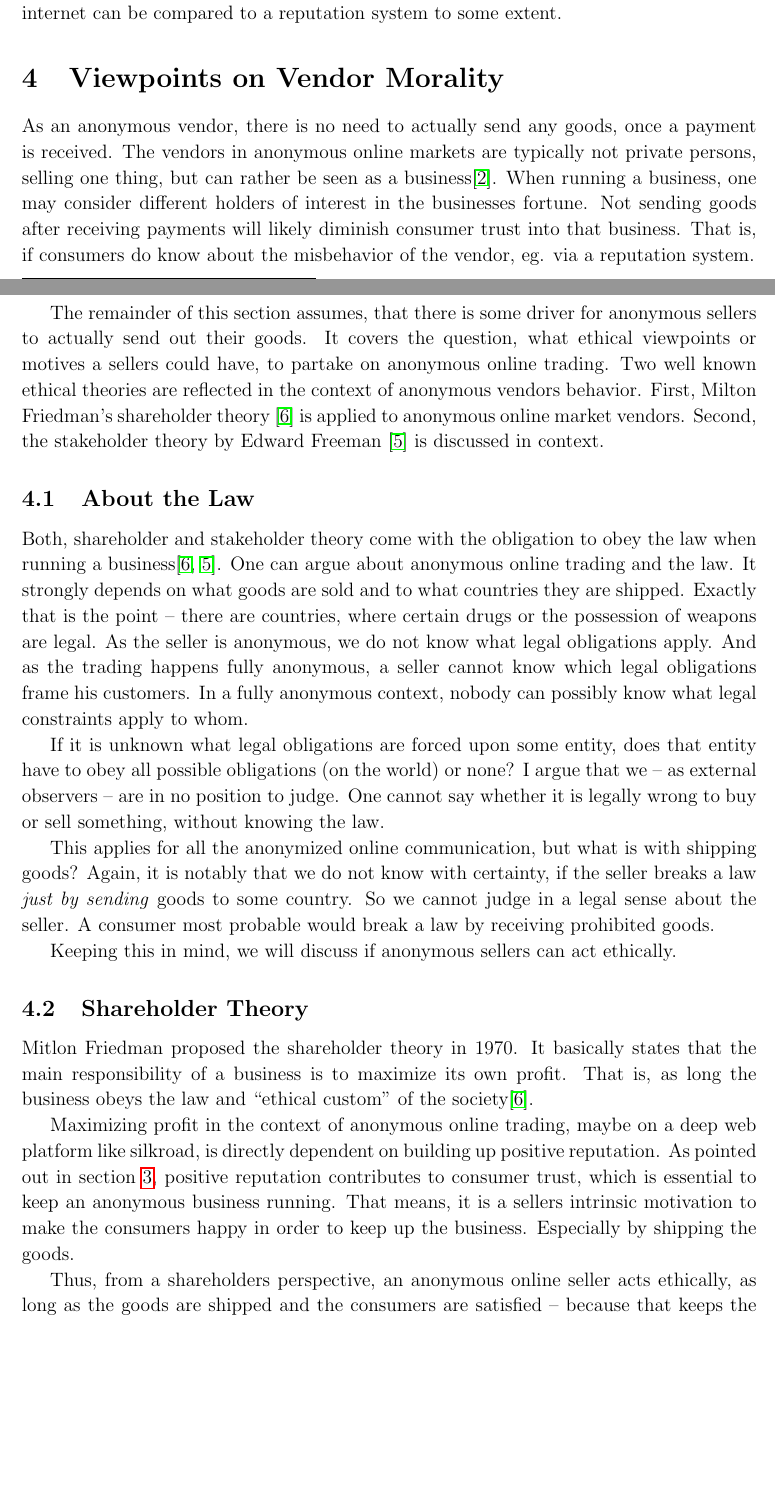
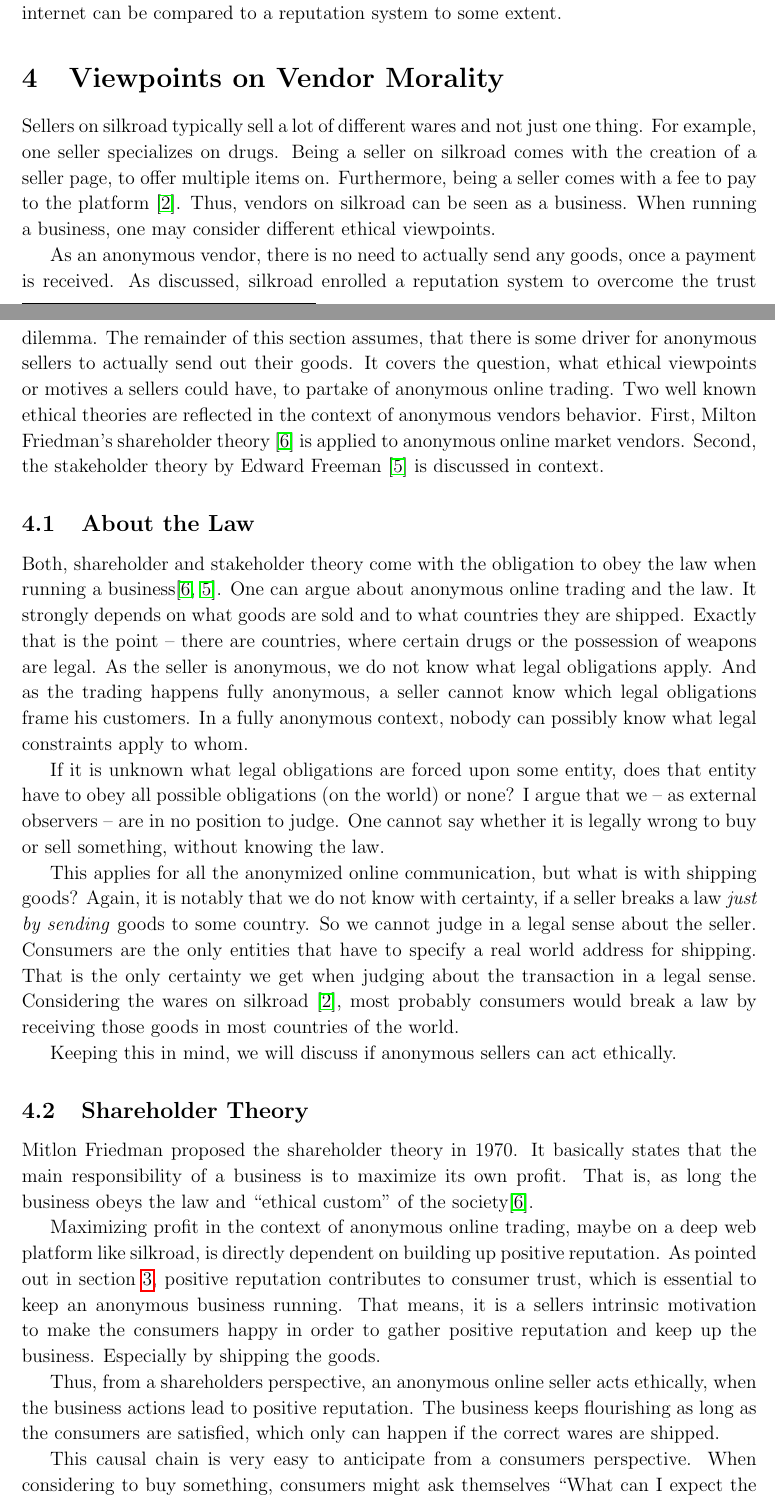
Before and after one commit to 0ortmann/ethics-seminar, a LaTeX paper (paper/paper.tex, which reads paper/sections/vendors.tex): two parts of pages 4 and 5 of 7, joined at a grey line, cut so that both start at the same text, the shorter picture padded with empty space. Compiled offline with pdfLaTeX; an older LaTeX class or package is replaced by its successor.

Commit message:
refine seller section

```diff
--- a/paper/sections/vendors.tex
+++ b/paper/sections/vendors.tex
@@ -1,10 +1,11 @@
 \section{Viewpoints on Vendor Morality}
 \label{vendors}
 
-As an anonymous vendor, there is no need to actually send any goods, once a payment is received. The vendors in anonymous online markets are typically not private persons, selling one thing, but can rather be seen as a business\cite{silkroad2013}. When running a business, one may consider different holders of interest in the businesses fortune. Not sending goods after receiving payments will likely diminish consumer trust into that business. That is, if consumers do know about the misbehavior of the vendor, eg. via a reputation system.
+Sellers on silkroad typically sell a lot of different wares and not just one thing. For example, one seller specializes on drugs. Being a seller on silkroad comes with the creation of a seller page, to offer multiple items on. Furthermore, being a seller comes with a fee to pay to the platform~\cite{silkroad2013}. Thus, vendors on silkroad can be seen as a business. When running a business, one may consider different ethical viewpoints.
 
-The remainder of this section assumes, that there is some driver for anonymous sellers to actually send out their goods. It covers the question, what ethical viewpoints or motives a sellers could have, to partake on anonymous online trading. Two well known ethical theories are reflected in the context of anonymous vendors behavior. First, Milton Friedman's shareholder theory \cite{shareholder} is applied to anonymous online market vendors. Second, the stakeholder theory by Edward Freeman \cite{stakeholder} is discussed in context.
-% Finally, vendor morality is considered from a utilitarian viewpoint.
+As an anonymous vendor, there is no need to actually send any goods, once a payment is received. As discussed, silkroad enrolled a reputation system to overcome the trust dilemma. The remainder of this section assumes, that there is some driver for anonymous sellers to actually send out their goods. It covers the question, what ethical viewpoints or motives a sellers could have, to partake of anonymous online trading. Two well known ethical theories are reflected in the context of anonymous vendors behavior. First, Milton Friedman's shareholder theory \cite{shareholder} is applied to anonymous online market vendors. Second, the stakeholder theory by Edward Freeman \cite{stakeholder} is discussed in context.
+
+ %holders of interest in the businesses fortune. Not sending goods after receiving payments will likely diminish consumer trust into that business. That is, if consumers do know about the misbehavior of the vendor, eg. via a reputation system.
 
 \subsection{About the Law}
 
@@ -12,7 +13,7 @@ Both, shareholder and stakeholder theory come with the obligation to obey the la
 
 If it is unknown what legal obligations are forced upon some entity, does that entity have to obey all possible obligations (on the world) or none? I argue that we -- as external observers -- are in no position to judge. One cannot say whether it is legally wrong to buy or sell something, without knowing the law.
 
-This applies for all the anonymized online communication, but what is with shipping goods? Again, it is notably that we do not know with certainty, if the seller breaks a law \emph{just by sending} goods to some country. So we cannot judge in a legal sense about the seller. A consumer most probable would break a law by receiving prohibited goods.
+This applies for all the anonymized online communication, but what is with shipping goods? Again, it is notably that we do not know with certainty, if a seller breaks a law \emph{just by sending} goods to some country. So we cannot judge in a legal sense about the seller. Consumers are the only entities that have to specify a real world address for shipping. That is the only certainty we get when judging about the transaction in a legal sense. Considering the wares on silkroad \cite{silkroad2013}, most probably consumers would break a law by receiving those goods in most countries of the world.
 
 Keeping this in mind, we will discuss if anonymous sellers can act ethically.
 
@@ -20,9 +21,11 @@ Keeping this in mind, we will discuss if anonymous sellers can act ethically.
 
 Mitlon Friedman proposed the shareholder theory in 1970. It basically states that the main responsibility of a business is to maximize its own profit. That is, as long the business obeys the law and ``ethical custom'' of the society\cite{shareholder}.
 
-Maximizing profit in the context of anonymous online trading, maybe on a deep web platform like silkroad, is directly dependent on building up positive reputation. As pointed out in section~\ref{consumers}, positive reputation contributes to consumer trust, which is essential to keep an anonymous business running. That means, it is a sellers intrinsic motivation to make the consumers happy in order to keep up the business. Especially by shipping the goods.
+Maximizing profit in the context of anonymous online trading, maybe on a deep web platform like silkroad, is directly dependent on building up positive reputation. As pointed out in section~\ref{consumers}, positive reputation contributes to consumer trust, which is essential to keep an anonymous business running. That means, it is a sellers intrinsic motivation to make the consumers happy in order to gather positive reputation and keep up the business. Especially by shipping the goods.
 
-Thus, from a shareholders perspective, an anonymous online seller acts ethically, as long as the goods are shipped and the consumers are satisfied -- because that keeps the business flourishing. I think this is one of the main reasons why anonymous online trading works in general.
+Thus, from a shareholders perspective, an anonymous online seller acts ethically, when the business actions lead to positive reputation. The business keeps flourishing as long as the consumers are satisfied, which only can happen if the correct wares are shipped.
+
+This causal chain is very easy to anticipate from a consumers perspective. When considering to buy something, consumers might ask themselves ``What can I expect the seller to behave like, and why?'' It seems very obvious for a consumer to anticipate, that a seller would at least want to maximize profit -- that a seller acts ethical at least up to their own interests. Along with the reputation system that surely leads to the conclusion that one will receive the wares. I think this is one of the main reasons why anonymous online trading works in general.
 
 \subsection{Stakeholder Theory}
 
```
Also changed, not shown: paper/sections/vendors.tex (2 more changed lines).
